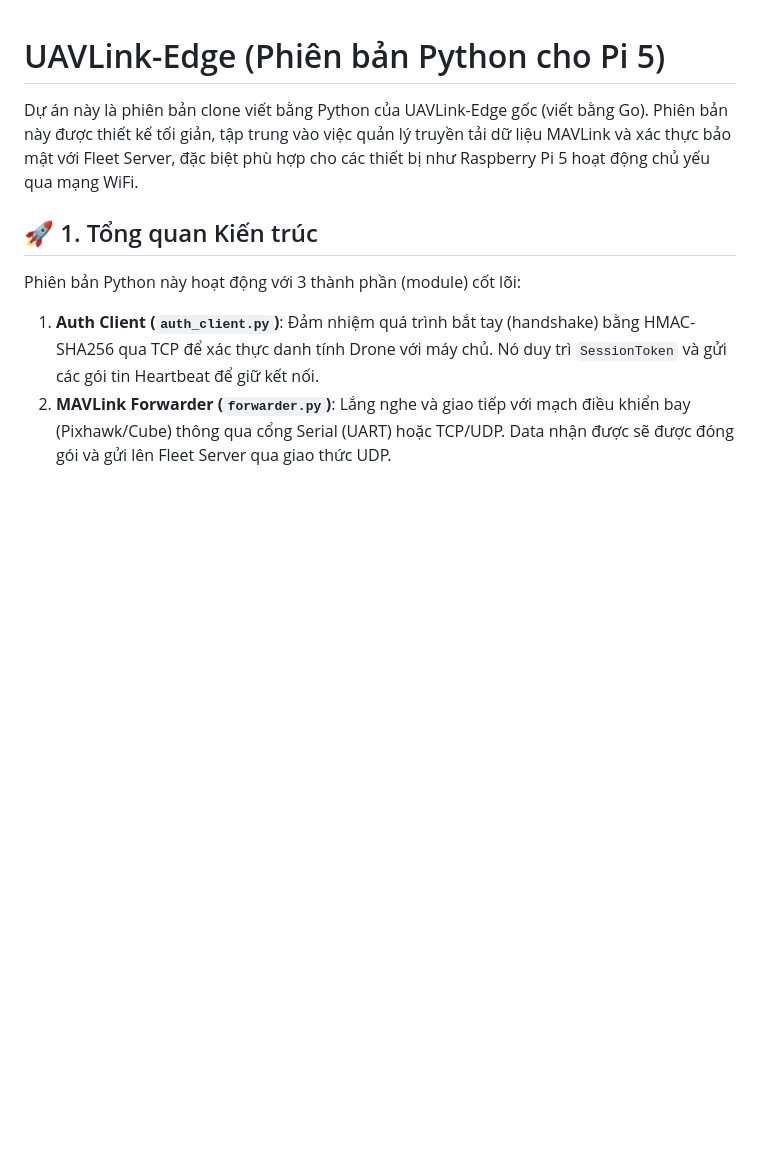
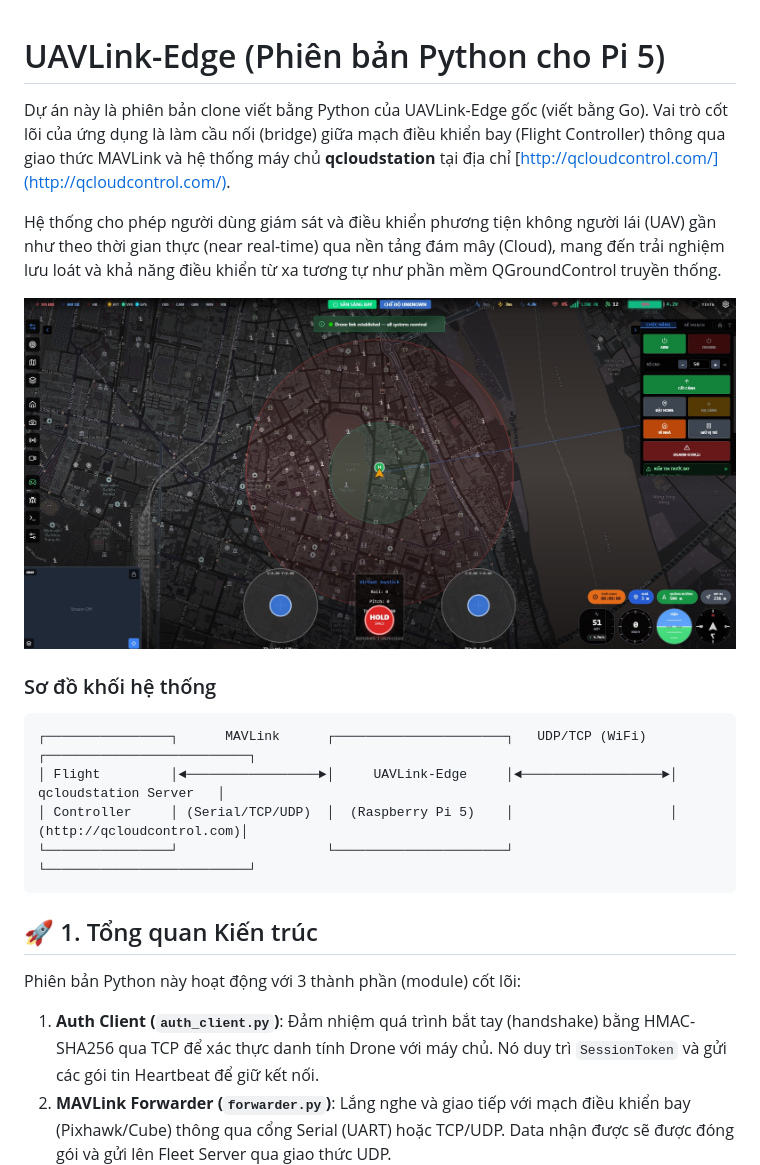
Before and after one commit to hbqtechnologycompany/UAVLink-Edge-Python, a Markdown page: README.md, the part around the change. Rendered like a GitHub page; pictures changed too: images/pilot-ui.jpg (added); blank space fills up the shorter version.

Commit message:
update tai lieu

````diff
--- a/README.md
+++ b/README.md
@@ -1,6 +1,19 @@
 # UAVLink-Edge (Phiên bản Python cho Pi 5)
 
-Dự án này là phiên bản clone viết bằng Python của UAVLink-Edge gốc (viết bằng Go). Phiên bản này được thiết kế tối giản, tập trung vào việc quản lý truyền tải dữ liệu MAVLink và xác thực bảo mật với Fleet Server, đặc biệt phù hợp cho các thiết bị như Raspberry Pi 5 hoạt động chủ yếu qua mạng WiFi.
+Dự án này là phiên bản clone viết bằng Python của UAVLink-Edge gốc (viết bằng Go). Vai trò cốt lõi của ứng dụng là làm cầu nối (bridge) giữa mạch điều khiển bay (Flight Controller) thông qua giao thức MAVLink và hệ thống máy chủ **qcloudstation** tại địa chỉ [http://qcloudcontrol.com/](http://qcloudcontrol.com/).
+
+Hệ thống cho phép người dùng giám sát và điều khiển phương tiện không người lái (UAV) gần như theo thời gian thực (near real-time) qua nền tảng đám mây (Cloud), mang đến trải nghiệm lưu loát và khả năng điều khiển từ xa tương tự như phần mềm QGroundControl truyền thống.
+
+![Giao diện điều khiển qua Cloud](images/pilot-ui.jpg)
+
+### Sơ đồ khối hệ thống
+
+```text
+┌────────────────┐      MAVLink      ┌──────────────────────┐   UDP/TCP (WiFi)   ┌──────────────────────────┐
+│ Flight         │◄─────────────────►│     UAVLink-Edge     │◄──────────────────►│   qcloudstation Server   │
+│ Controller     │ (Serial/TCP/UDP)  │  (Raspberry Pi 5)    │                    │ (http://qcloudcontrol.com)│
+└────────────────┘                   └──────────────────────┘                    └──────────────────────────┘
+```
 
 ## 🚀 1. Tổng quan Kiến trúc
 
````
